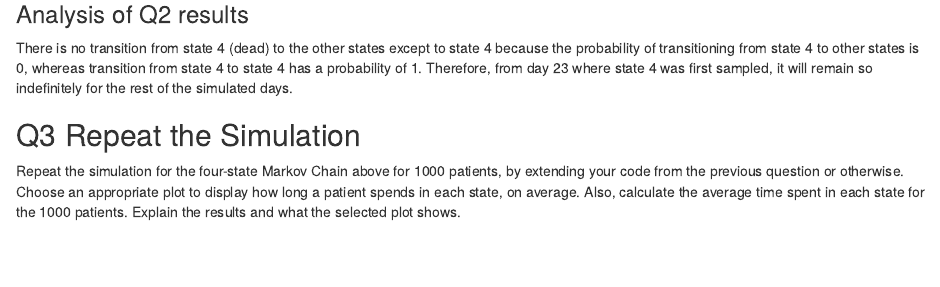
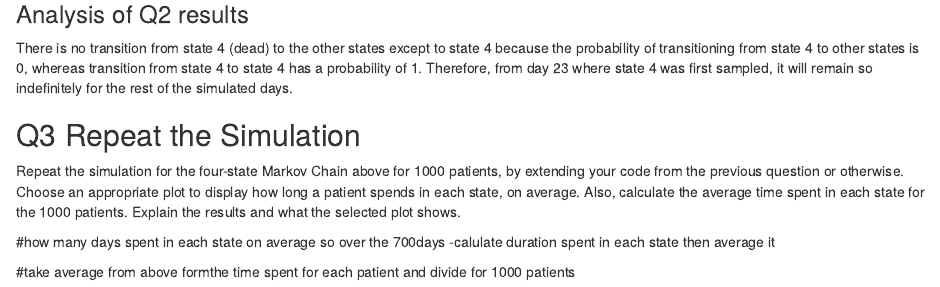
Before and after one commit to 0m0kenny/UOB, an R Markdown document (coursework/KO Coursework.Rmd): the page in a window 1100 px wide, from 2810 px down. Rendered offline with R 4.5, knitr and Pandoc, with nearby package versions; some code elsewhere in the file could not run offline.

Commit message:
added note to change names of variables to avoid any plagiarism. Added more details on states average time question

````diff
--- a/coursework/KO Coursework.Rmd
+++ b/coursework/KO Coursework.Rmd
@@ -83,3 +83,13 @@ There is no transition from state 4 (dead) to the other states except to state 4
 ## Q3 Repeat the Simulation
 
 Repeat the simulation for the four-state Markov Chain above for 1000 patients, by extending your code from the previous question or otherwise. Choose an appropriate plot to display how long a patient spends in each state, on average. Also, calculate the average time spent in each state for the 1000 patients. Explain the results and what the selected plot shows.
+
+
+#how many days spent in each state on average so over the 700days -calulate duration spent in each state then average it
+
+
+#take average from above formthe time spent for each patient and divide for 1000 patients
+
+```{r}
+
+```
````
Also changed, not shown: coursework/Coursework Maths n Stats.Rmd (+3 -0 lines).
